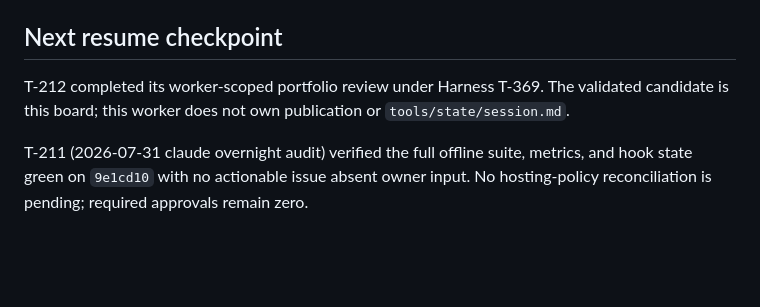
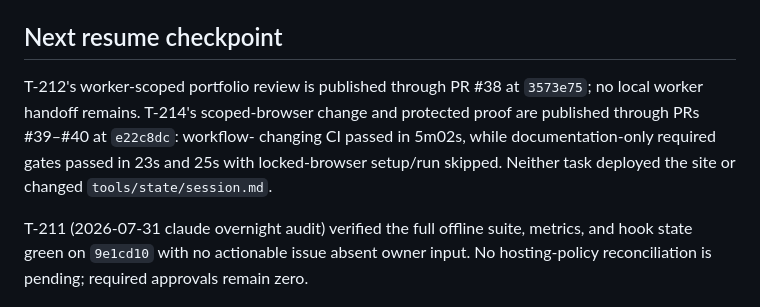
Before and after one commit to rioyokotalab/website, a Markdown page: TODO.md, the part around the change. Rendered like a GitHub page; blank space fills up the shorter version.

Commit message:
Reconcile website board after T-369 publication (#41)

```diff
--- a/TODO.md
+++ b/TODO.md
@@ -32,9 +32,12 @@ free ID: T-215.
 
 ## Next resume checkpoint
 
-T-212 completed its worker-scoped portfolio review under Harness T-369. The
-validated candidate is this board; this worker does not own publication or
-`tools/state/session.md`.
+T-212's worker-scoped portfolio review is published through PR #38 at
+`3573e75`; no local worker handoff remains. T-214's scoped-browser change and
+protected proof are published through PRs #39–#40 at `e22c8dc`: workflow-
+changing CI passed in 5m02s, while documentation-only required gates passed in
+23s and 25s with locked-browser setup/run skipped. Neither task deployed the
+site or changed `tools/state/session.md`.
 
 T-211 (2026-07-31 claude overnight audit) verified the full
 offline suite, metrics, and hook state green on `9e1cd10` with no actionable
```
